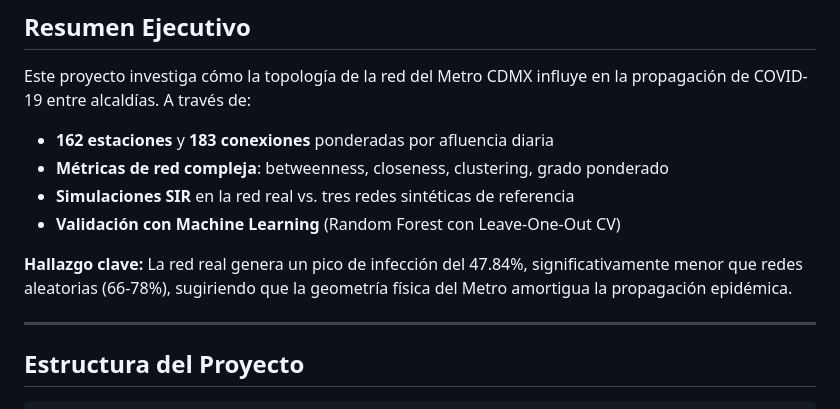
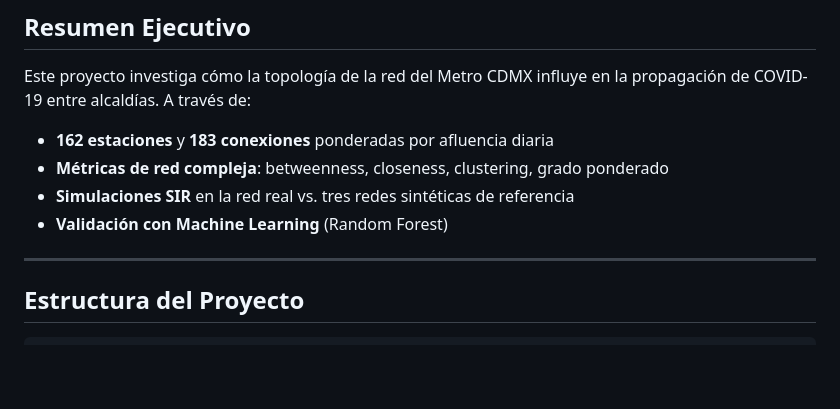
Before and after one commit to jossandoval/Proyecto-Final-Analisis-de-Redes-Sociales, a Markdown page: README.md, the part around the change. Rendered like a GitHub page; blank space fills up the shorter version.

```diff
--- a/README.md
+++ b/README.md
@@ -9,9 +9,7 @@ Este proyecto investiga cómo la topología de la red del Metro CDMX influye en
 - **162 estaciones** y **183 conexiones** ponderadas por afluencia diaria
 - **Métricas de red compleja**: betweenness, closeness, clustering, grado ponderado
 - **Simulaciones SIR** en la red real vs. tres redes sintéticas de referencia
-- **Validación con Machine Learning** (Random Forest con Leave-One-Out CV)
-
-**Hallazgo clave:** La red real genera un pico de infección del 47.84%, significativamente menor que redes aleatorias (66-78%), sugiriendo que la geometría física del Metro amortigua la propagación epidémica.
+- **Validación con Machine Learning** (Random Forest)
 
 ---
 
```
